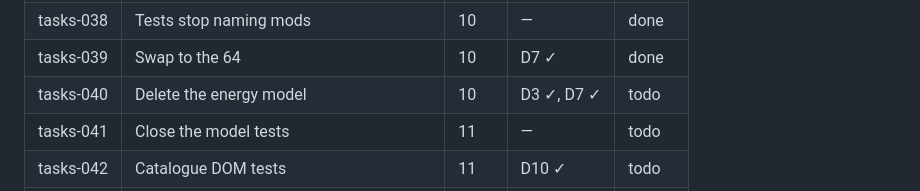
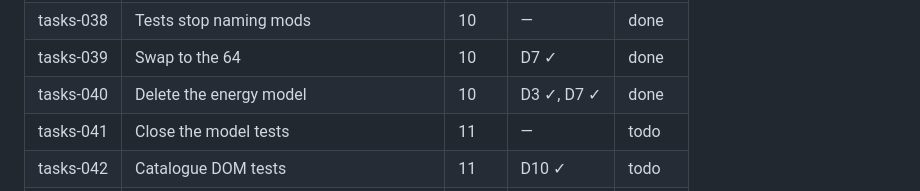
Before and after one commit to SouthernGentlemen/FightLab, a Markdown page: implementation_plan.md, the part around the change. GitHub-like rendering.

Commit message:
Mark tasks-040 done
tasks-040

```diff
--- a/implementation_plan.md
+++ b/implementation_plan.md
@@ -1031,7 +1031,7 @@ them. There are no directories for them (`AGENTS.md`).
 | tasks-037 | Author Neutral (16) | 10 | D11 ✓ | done |
 | tasks-038 | Tests stop naming mods | 10 | — | done |
 | tasks-039 | Swap to the 64 | 10 | D7 ✓ | done |
-| tasks-040 | Delete the energy model | 10 | D3 ✓, D7 ✓ | todo |
+| tasks-040 | Delete the energy model | 10 | D3 ✓, D7 ✓ | done |
 | tasks-041 | Close the model tests | 11 | — | todo |
 | tasks-042 | Catalogue DOM tests | 11 | D10 ✓ | todo |
 | tasks-043 | Accessibility | 11 | — | todo |
```
